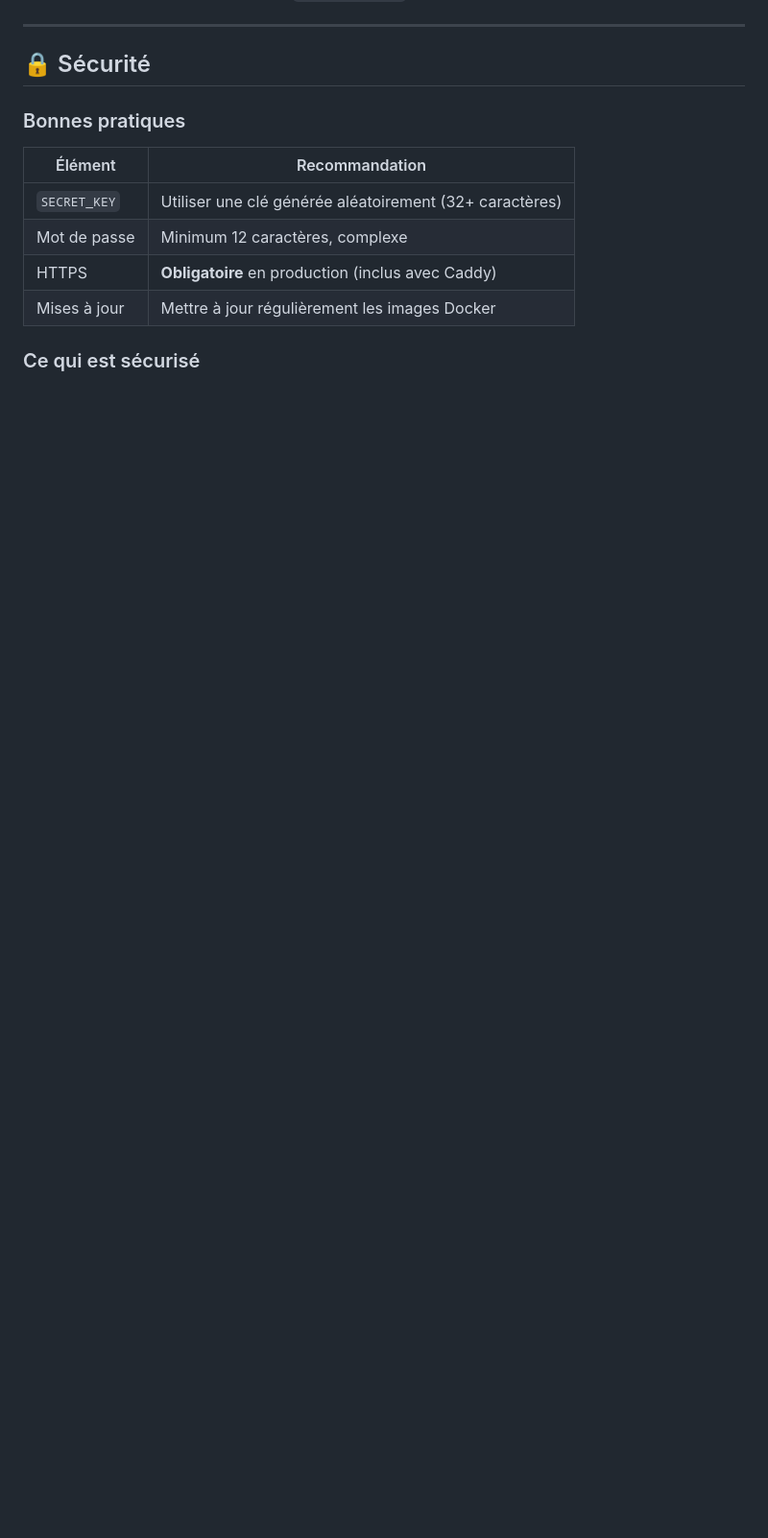
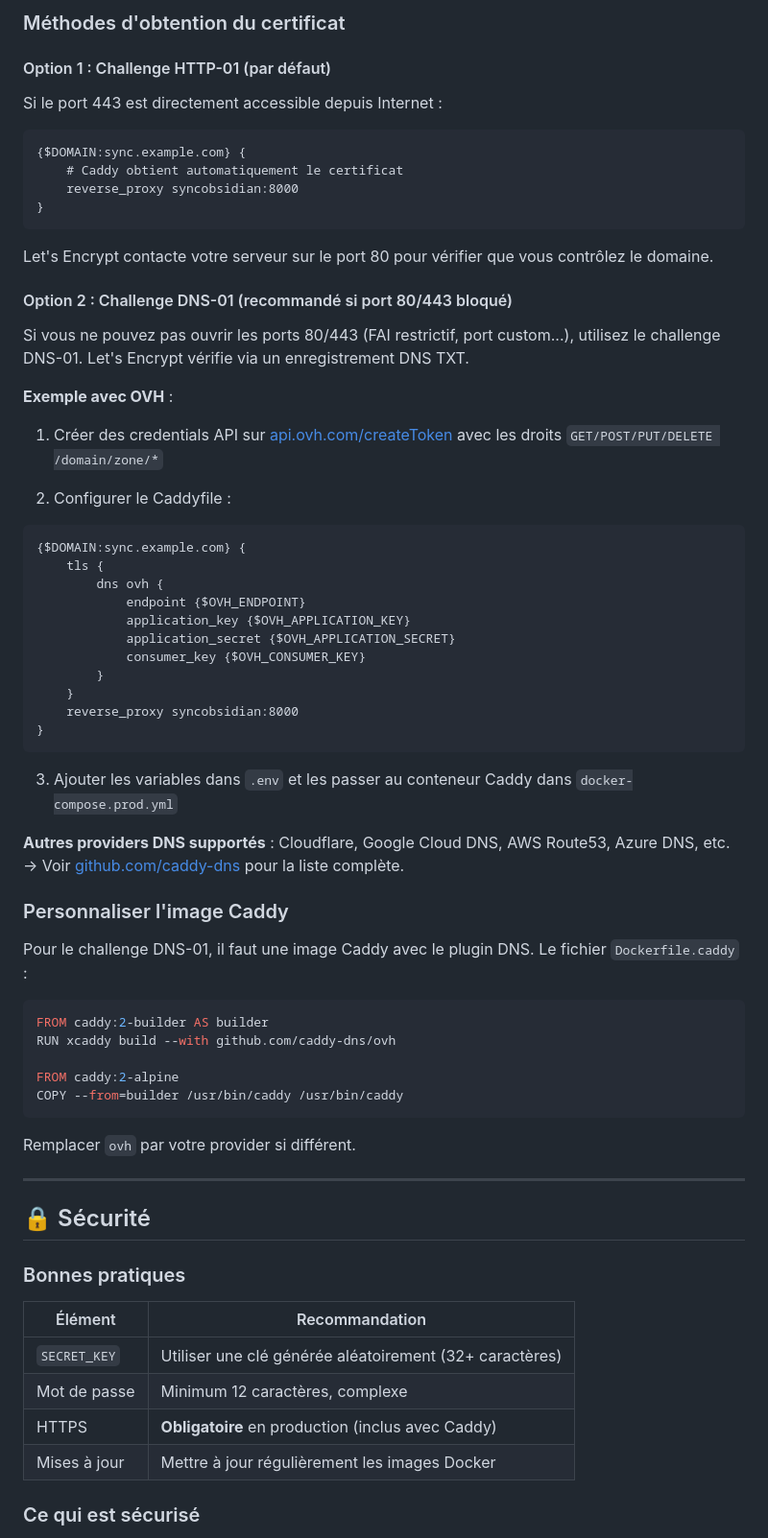
Before and after one commit to daffycricket/sync-obsidian, a Markdown page: README.md, the part around one of its changes. Shown at 96% size. Drawn GitHub-style; blank space fills up the shorter version.

````diff
--- a/README.md
+++ b/README.md
@@ -98,3 +153,59 @@ Le fichier `docker-compose.prod.yml` inclut Caddy qui gère automatiquement les
+### Méthodes d'obtention du certificat
+
+#### Option 1 : Challenge HTTP-01 (par défaut)
+
+Si le port 443 est directement accessible depuis Internet :
+
+```caddyfile
+{$DOMAIN:sync.example.com} {
+    # Caddy obtient automatiquement le certificat
+    reverse_proxy syncobsidian:8000
+}
+```
+
+Let's Encrypt contacte votre serveur sur le port 80 pour vérifier que vous contrôlez le domaine.
+
+#### Option 2 : Challenge DNS-01 (recommandé si port 80/443 bloqué)
+
+Si vous ne pouvez pas ouvrir les ports 80/443 (FAI restrictif, port custom...), utilisez le challenge DNS-01. Let's Encrypt vérifie via un enregistrement DNS TXT.
+
+**Exemple avec OVH** :
+
+1. Créer des credentials API sur [api.ovh.com/createToken](https://api.ovh.com/createToken) avec les droits `GET/POST/PUT/DELETE /domain/zone/*`
+
+2. Configurer le Caddyfile :
+```caddyfile
+{$DOMAIN:sync.example.com} {
+    tls {
+        dns ovh {
+            endpoint {$OVH_ENDPOINT}
+            application_key {$OVH_APPLICATION_KEY}
+            application_secret {$OVH_APPLICATION_SECRET}
+            consumer_key {$OVH_CONSUMER_KEY}
+        }
+    }
+    reverse_proxy syncobsidian:8000
+}
+```
+
+3. Ajouter les variables dans `.env` et les passer au conteneur Caddy dans `docker-compose.prod.yml`
+
+**Autres providers DNS supportés** : Cloudflare, Google Cloud DNS, AWS Route53, Azure DNS, etc.
+→ Voir [github.com/caddy-dns](https://github.com/caddy-dns) pour la liste complète.
+
+### Personnaliser l'image Caddy
+
+Pour le challenge DNS-01, il faut une image Caddy avec le plugin DNS. Le fichier `Dockerfile.caddy` :
+
+```dockerfile
+FROM caddy:2-builder AS builder
+RUN xcaddy build --with github.com/caddy-dns/ovh
+
+FROM caddy:2-alpine
+COPY --from=builder /usr/bin/caddy /usr/bin/caddy
+```
+
+Remplacer `ovh` par votre provider si différent.
 
 ---
 
````
Also changed, not shown: other parts of README.md (+60 -5 lines).
